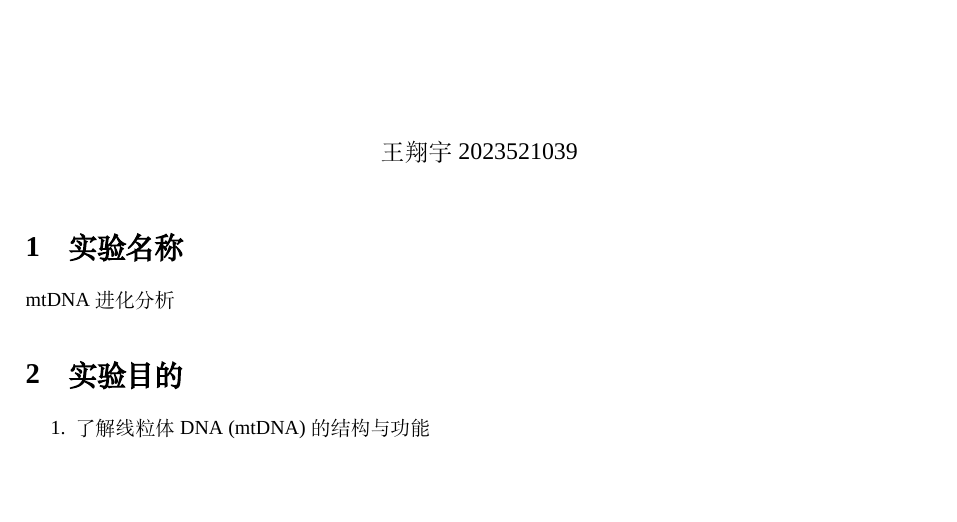
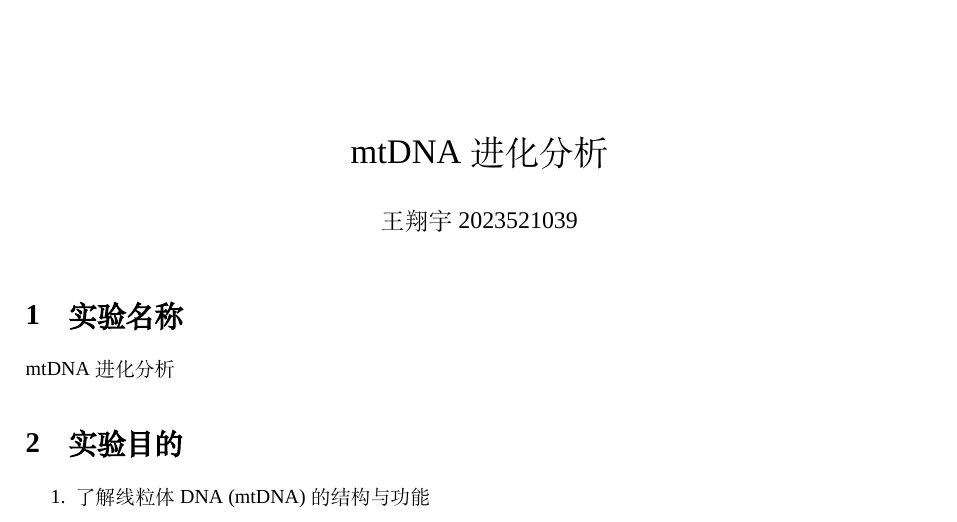
Before and after one commit to wangblog0/Genetics-experiment-report-10, a LaTeX document (r9.tex): part of page 1 of 12, cut at the place of the change, the shorter picture padded with empty space. Compiled offline with XeLaTeX; a missing font is replaced by an installed copy or a similar font.

Commit message:
add title to document: mtDNA进化分析

```diff
--- a/r9.tex
+++ b/r9.tex
@@ -76,7 +76,7 @@
 % -------------------- 文档开始 --------------------
 \begin{document}
 
-\title{}
+\title{mtDNA进化分析}
 \author{王翔宇 2023521039}
 \date{}
 \maketitle
```
